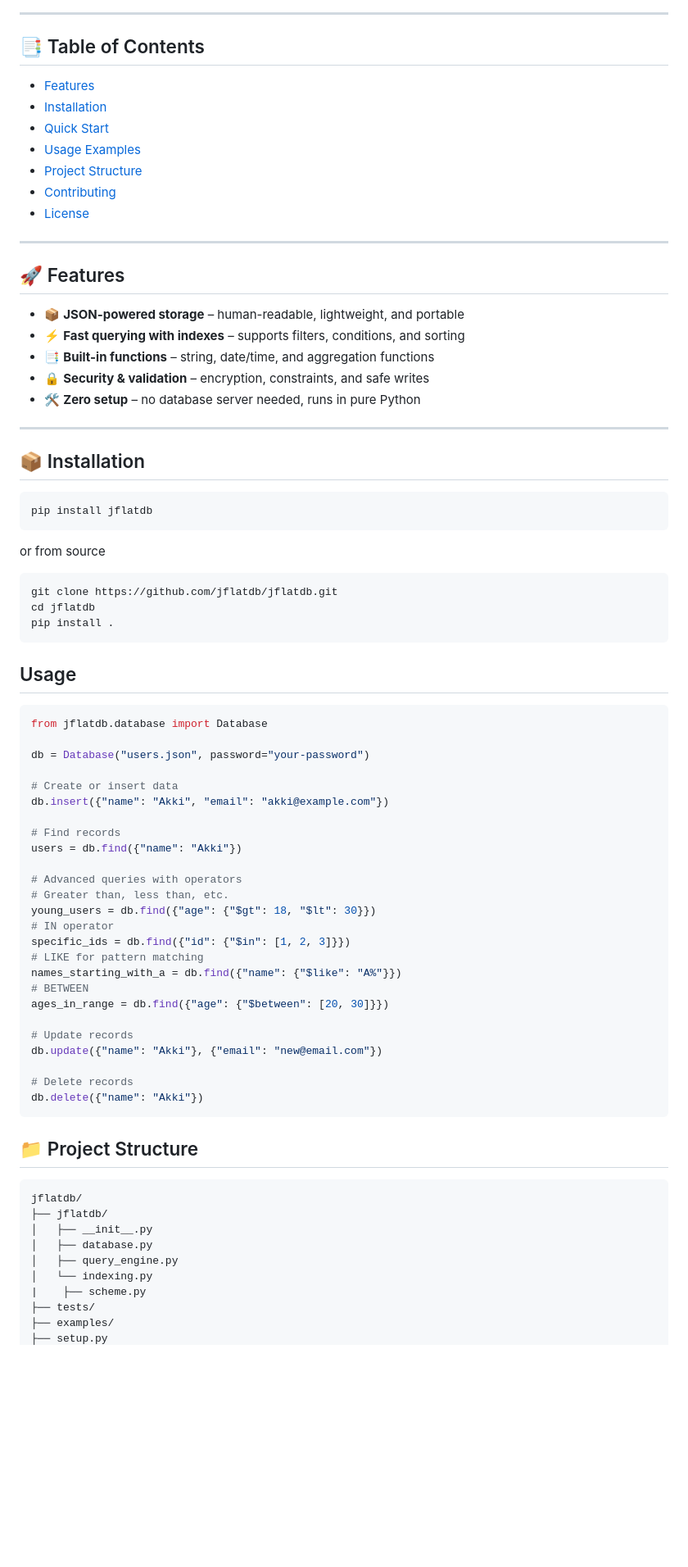
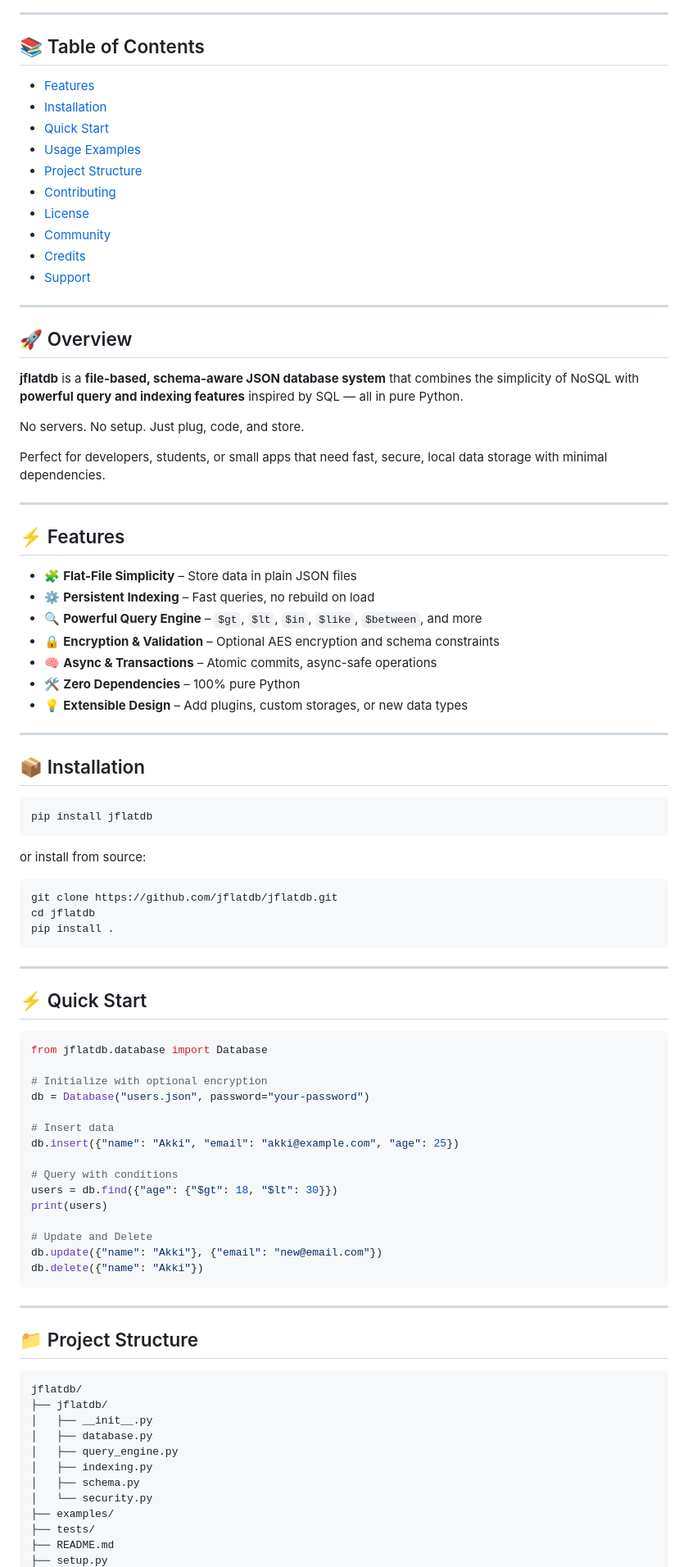
Before and after one commit to jflatdb/jflatdb, a Markdown page: README.md, the part around the change printed below. Shown: that part at 82% size. GitHub-like rendering; blank space fills up the shorter version.

`````diff
--- a/README.md
+++ b/README.md
@@ -17,24 +20,42 @@ No servers, no external dependencies — just **plug-and-play storage** with ind
 
 ---
 
-## 📑 Table of Contents
-- [Features](#-features)
-- [Installation](#-installation)
-- [Quick Start](#-quick-start)
-- [Usage Examples](#-usage-examples)
-- [Project Structure](#-project-structure)
-- [Contributing](#-contributing)
-- [License](#-license)
+## 📚 Table of Contents
+
+* [Features](#-features)
+* [Installation](#-installation)
+* [Quick Start](#-quick-start)
+* [Usage Examples](#-usage-examples)
+* [Project Structure](#-project-structure)
+* [Contributing](#-contributing)
+* [License](#-license)
+* [Community](#-join-the-community)
+* [Credits](#-credits)
+* [Support](#-support--contributions)
 
 ---
 
-## 🚀 Features
+## 🚀 Overview
 
-- 📦 **JSON-powered storage** – human-readable, lightweight, and portable
-- ⚡ **Fast querying with indexes** – supports filters, conditions, and sorting
-- 📑 **Built-in functions** – string, date/time, and aggregation functions
-- 🔒 **Security & validation** – encryption, constraints, and safe writes
-- 🛠 **Zero setup** – no database server needed, runs in pure Python
+**jflatdb** is a **file-based, schema-aware JSON database system** that combines the simplicity of NoSQL with **powerful query and indexing features** inspired by SQL — all in pure Python.
+
+No servers.
+No setup.
+Just plug, code, and store.
+
+Perfect for developers, students, or small apps that need fast, secure, local data storage with minimal dependencies.
+
+---
+
+## ⚡ Features
+
+* 🧩 **Flat-File Simplicity** – Store data in plain JSON files
+* ⚙️ **Persistent Indexing** – Fast queries, no rebuild on load
+* 🔍 **Powerful Query Engine** – `$gt`, `$lt`, `$in`, `$like`, `$between`, and more
+* 🔒 **Encryption & Validation** – Optional AES encryption and schema constraints
+* 🧠 **Async & Transactions** – Atomic commits, async-safe operations
+* 🛠 **Zero Dependencies** – 100% pure Python
+* 💡 **Extensible Design** – Add plugins, custom storages, or new data types
 
 ---
 
@@ -44,43 +65,37 @@ No servers, no external dependencies — just **plug-and-play storage** with ind
 pip install jflatdb
 ```
 
-or from source
+or install from source:
 
 ```bash
 git clone https://github.com/jflatdb/jflatdb.git
 cd jflatdb
 pip install .
-````
+```
 
-## Usage
+---
 
-```bash
+## ⚡ Quick Start
+
+```python
 from jflatdb.database import Database
 
+# Initialize with optional encryption
 db = Database("users.json", password="your-password")
 
-# Create or insert data
-db.insert({"name": "Akki", "email": "akki@example.com"})
+# Insert data
+db.insert({"name": "Akki", "email": "akki@example.com", "age": 25})
 
-# Find records
-users = db.find({"name": "Akki"})
+# Query with conditions
+users = db.find({"age": {"$gt": 18, "$lt": 30}})
+print(users)
 
-# Advanced queries with operators
-# Greater than, less than, etc.
-young_users = db.find({"age": {"$gt": 18, "$lt": 30}})
-# IN operator
-specific_ids = db.find({"id": {"$in": [1, 2, 3]}})
-# LIKE for pattern matching
-names_starting_with_a = db.find({"name": {"$like": "A%"}})
-# BETWEEN
-ages_in_range = db.find({"age": {"$between": [20, 30]}})
-
-# Update records
+# Update and Delete
 db.update({"name": "Akki"}, {"email": "new@email.com"})
-
-# Delete records
 db.delete({"name": "Akki"})
 ```
+
+---
 
 ## 📁 Project Structure
 
@@ -90,8 +105,10 @@ jflatdb/
 │   ├── __init__.py
 │   ├── database.py
 │   ├── query_engine.py
-│   └── indexing.py
-|    ├── scheme.py
+│   ├── indexing.py
+│   ├── schema.py
+│   └── security.py
+├── examples/
 ├── tests/
-├── examples/
+├── README.md
 ├── setup.py
`````
Also changed, not shown: other parts of README.md (+39 -33 lines).
